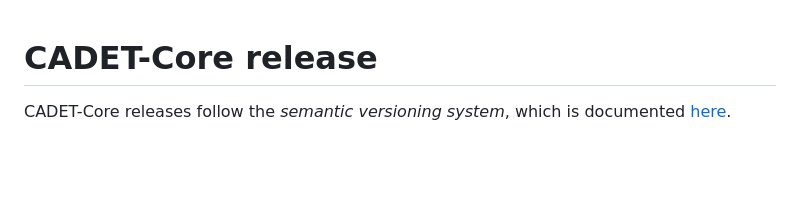
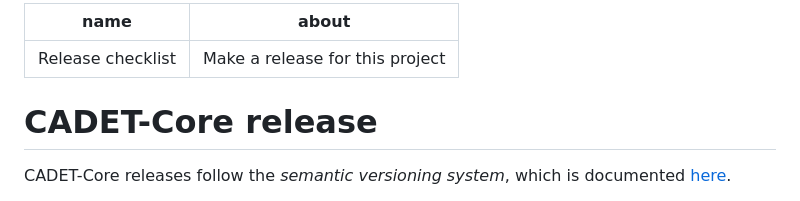
Before and after one commit to cadet/CADET-Core, a Markdown page: .github/ISSUE_TEMPLATE/release_checklist.md, the part around the change. GitHub-like rendering; blank space fills up the shorter version.

Commit message:
Update issue templates

```diff
--- a/.github/ISSUE_TEMPLATE/release_checklist.md
+++ b/.github/ISSUE_TEMPLATE/release_checklist.md
@@ -1,3 +1,9 @@
+---
+name: Release checklist
+about: Make a release for this project
+
+---
+
 CADET-Core release
 ==================
 
```
Also changed, not shown: .github/PULL_REQUEST_TEMPLATE/pull_request_template.md (renamed from pull_request_template.md).
